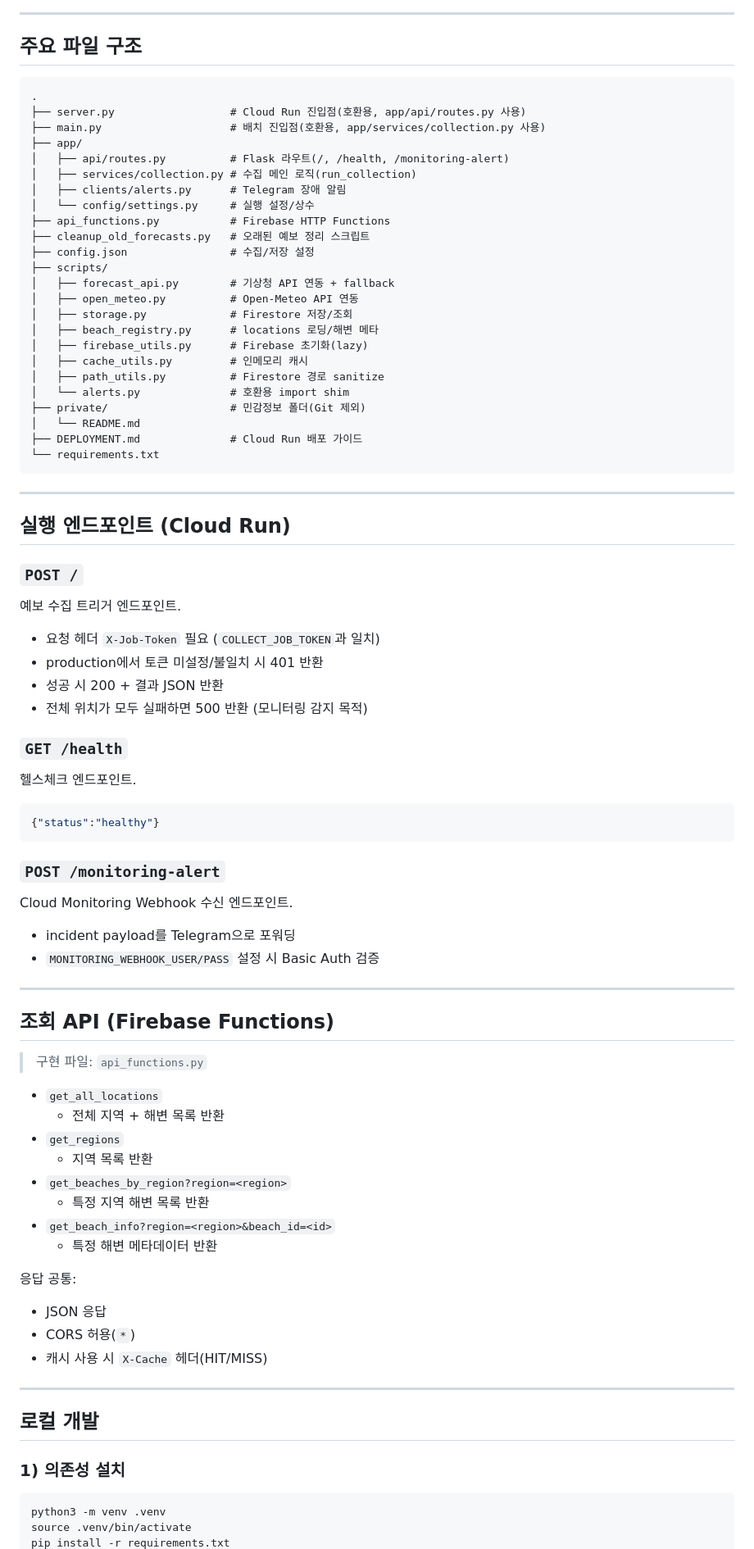
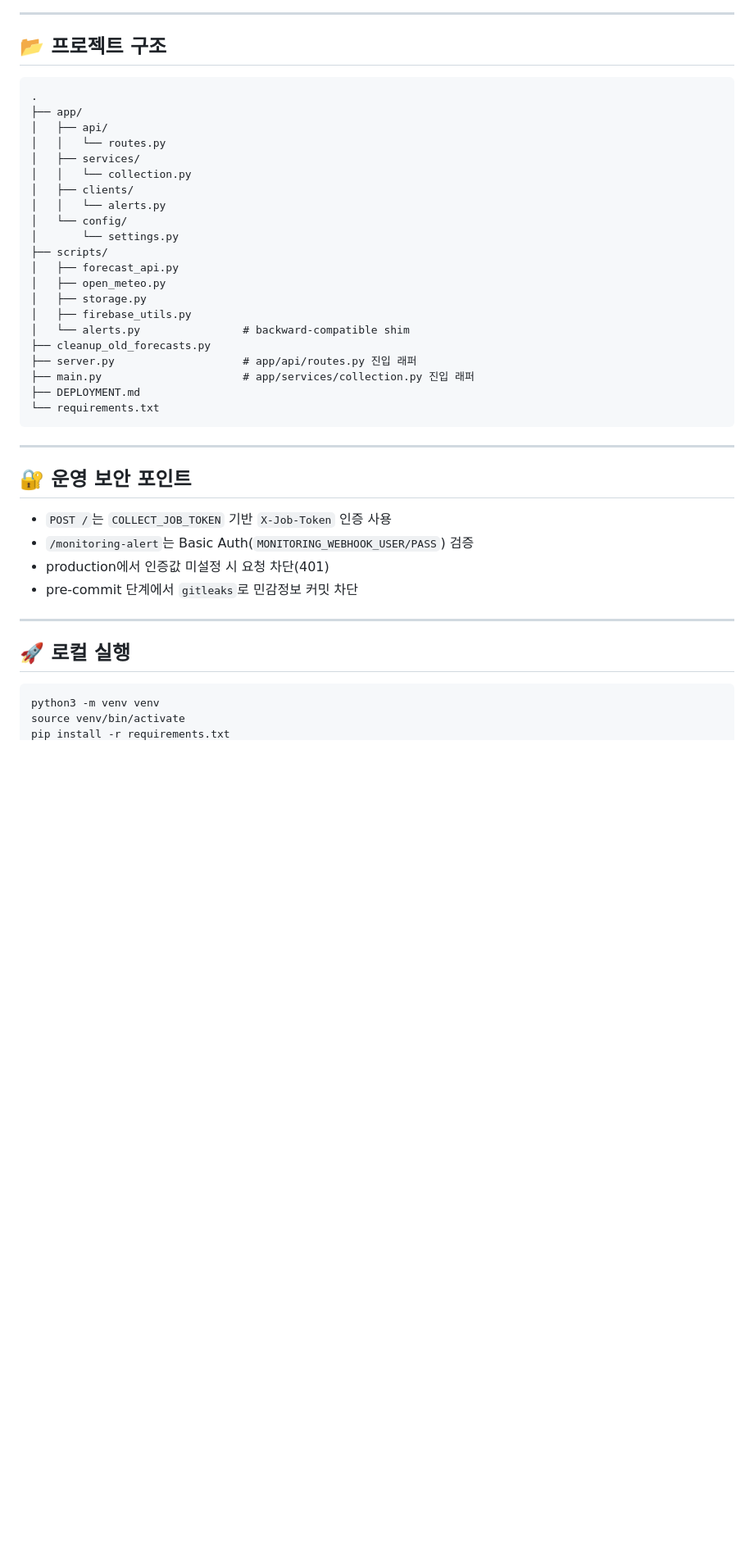
Before and after one commit to piriram/DoSurf-API, a Markdown page: README.md, the part around one of its changes. Shown at 82% size. Rendered like a GitHub page; blank space fills up the shorter version.

Commit message:
Docs: iOS 스타일 참고해 백엔드 README 전면 리라이트

````diff
--- a/README.md
+++ b/README.md
@@ -44,87 +92,46 @@ Client App
 
 ---
 
-## 주요 파일 구조
+## 📂 프로젝트 구조
 
 ```text
 .
-├── server.py                  # Cloud Run 진입점(호환용, app/api/routes.py 사용)
-├── main.py                    # 배치 진입점(호환용, app/services/collection.py 사용)
 ├── app/
-│   ├── api/routes.py          # Flask 라우트(/, /health, /monitoring-alert)
-│   ├── services/collection.py # 수집 메인 로직(run_collection)
-│   ├── clients/alerts.py      # Telegram 장애 알림
-│   └── config/settings.py     # 실행 설정/상수
-├── api_functions.py           # Firebase HTTP Functions
-├── cleanup_old_forecasts.py   # 오래된 예보 정리 스크립트
-├── config.json                # 수집/저장 설정
+│   ├── api/
+│   │   └── routes.py
+│   ├── services/
+│   │   └── collection.py
+│   ├── clients/
+│   │   └── alerts.py
+│   └── config/
+│       └── settings.py
 ├── scripts/
-│   ├── forecast_api.py        # 기상청 API 연동 + fallback
-│   ├── open_meteo.py          # Open-Meteo API 연동
-│   ├── storage.py             # Firestore 저장/조회
-│   ├── beach_registry.py      # locations 로딩/해변 메타
-│   ├── firebase_utils.py      # Firebase 초기화(lazy)
-│   ├── cache_utils.py         # 인메모리 캐시
-│   ├── path_utils.py          # Firestore 경로 sanitize
-│   └── alerts.py              # 호환용 import shim
-├── private/                   # 민감정보 폴더(Git 제외)
-│   └── README.md
-├── DEPLOYMENT.md              # Cloud Run 배포 가이드
+│   ├── forecast_api.py
+│   ├── open_meteo.py
+│   ├── storage.py
+│   ├── firebase_utils.py
+│   └── alerts.py                # backward-compatible shim
+├── cleanup_old_forecasts.py
+├── server.py                    # app/api/routes.py 진입 래퍼
+├── main.py                      # app/services/collection.py 진입 래퍼
+├── DEPLOYMENT.md
 └── requirements.txt
 ```
 
 ---
 
-## 실행 엔드포인트 (Cloud Run)
+## 🔐 운영 보안 포인트
 
-### `POST /`
-예보 수집 트리거 엔드포인트.
-
-- 요청 헤더 `X-Job-Token` 필요 (`COLLECT_JOB_TOKEN`과 일치)
-- production에서 토큰 미설정/불일치 시 401 반환
-- 성공 시 200 + 결과 JSON 반환
-- 전체 위치가 모두 실패하면 500 반환 (모니터링 감지 목적)
-
-### `GET /health`
-헬스체크 엔드포인트.
-
-```json
-{"status":"healthy"}
-```
-
-### `POST /monitoring-alert`
-Cloud Monitoring Webhook 수신 엔드포인트.
-
-- incident payload를 Telegram으로 포워딩
-- `MONITORING_WEBHOOK_USER/PASS` 설정 시 Basic Auth 검증
+- `POST /`는 `COLLECT_JOB_TOKEN` 기반 `X-Job-Token` 인증 사용
+- `/monitoring-alert`는 Basic Auth(`MONITORING_WEBHOOK_USER/PASS`) 검증
+- production에서 인증값 미설정 시 요청 차단(401)
+- pre-commit 단계에서 `gitleaks`로 민감정보 커밋 차단
 
 ---
 
-## 조회 API (Firebase Functions)
-
-> 구현 파일: `api_functions.py`
-
-- `get_all_locations`
-  - 전체 지역 + 해변 목록 반환
-- `get_regions`
-  - 지역 목록 반환
-- `get_beaches_by_region?region=<region>`
-  - 특정 지역 해변 목록 반환
-- `get_beach_info?region=<region>&beach_id=<id>`
-  - 특정 해변 메타데이터 반환
-
-응답 공통:
-- JSON 응답
-- CORS 허용(`*`)
-- 캐시 사용 시 `X-Cache` 헤더(HIT/MISS)
-
----
-
-## 로컬 개발
-
-### 1) 의존성 설치
+## 🚀 로컬 실행
 
 ```bash
-python3 -m venv .venv
-source .venv/bin/activate
+python3 -m venv venv
+source venv/bin/activate
 pip install -r requirements.txt
````
Also changed, not shown: other parts of README.md (+102 -114 lines).
